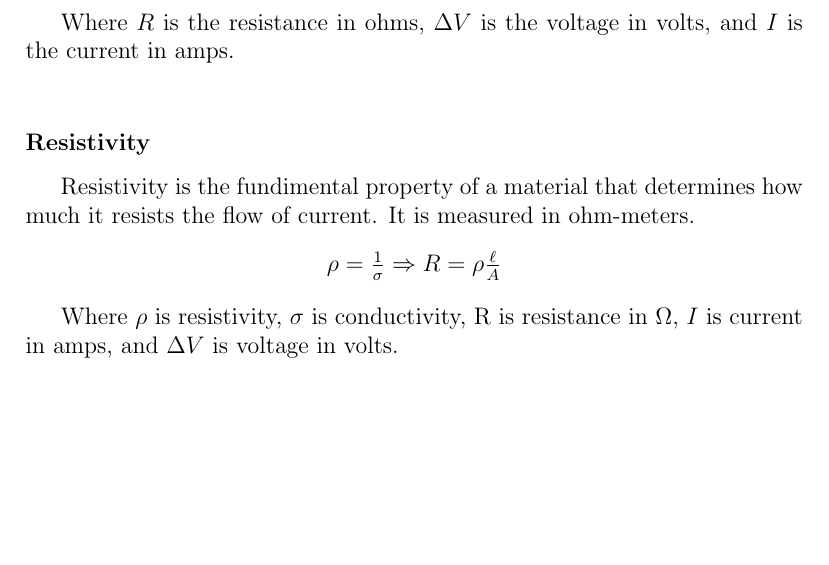
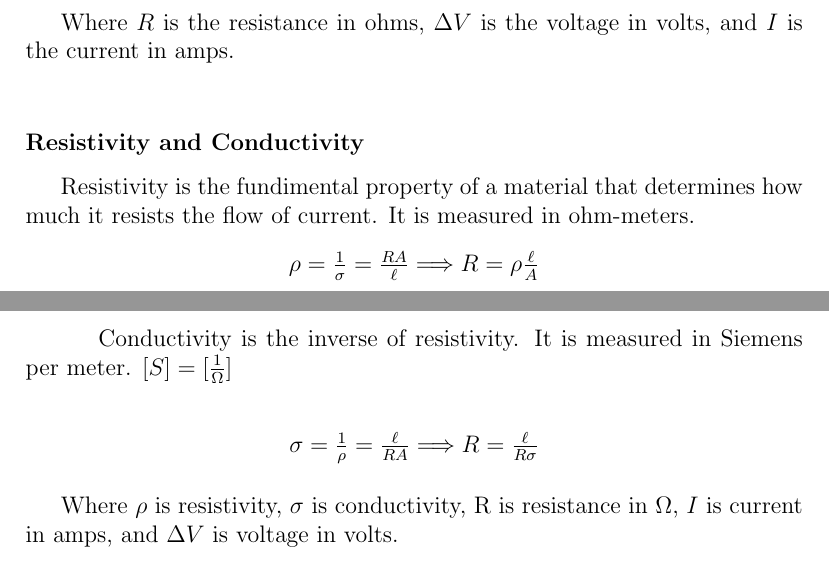
Before and after one commit to connor-petri/physics-4b, a LaTeX document (Lectures/Circuits/circuits.tex, which reads Lectures/Circuits/sections/current_resistance.tex): part of page 7 of 8 before the commit and two parts of pages 7 and 8 of 9 after it, the two joined at a grey line, cut so that both start at the same text, the shorter picture padded with empty space. Compiled offline with pdfLaTeX.

Commit message:
fixed capacitor diagram errors and expanded upon conductivity and resistivity

```diff
--- a/Lectures/Circuits/sections/current_resistance.tex
+++ b/Lectures/Circuits/sections/current_resistance.tex
@@ -73,15 +73,25 @@ Resistance is defined as the ratio of voltage to current, also known as Ohm's la
 Where $R$ is the resistance in ohms, $\Delta V$ is the voltage in volts, and $I$ is the current in amps.\\
 
 
-\subsubsection*{Resistivity}
+\subsubsection*{Resistivity and Conductivity}
 
 \hspace{.5cm} Resistivity is the fundimental property of a material that determines how much it resists the flow of current.
 It is measured in ohm-meters.
 
 \vbox {
     \center
-    $\rho = \frac{1}{\sigma} \Rightarrow R = \rho \frac{\ell}{A}$
-}\vspace{12pt}
+    $\rho = \frac{1}{\sigma} = \frac{RA}{\ell} \Longrightarrow R = \rho \frac{\ell}{A}$
+}
+
+\pagebreak
+
+\hspace{.5cm} Conductivity is the inverse of resistivity. It is measured in Siemens per meter. $[S] = [\frac{1}{\Omega}]$\\
+
+\vbox{
+    \center
+    $\sigma = \frac{1}{\rho} = \frac{\ell}{RA} \Longrightarrow R = \frac{\ell}{R\sigma}$
+}
+\vspace{16pt}
 
 Where $\rho$ is resistivity, $\sigma$ is conductivity, R is resistance in $\Omega$, $I$ is current in amps, and $\Delta V$ is voltage in volts.
 
```
Also changed, not shown: Lectures/Circuits/sections/capacitors.tex (+4 -3 lines), Lectures/Circuits/circuits.pdf, 6 other files.
